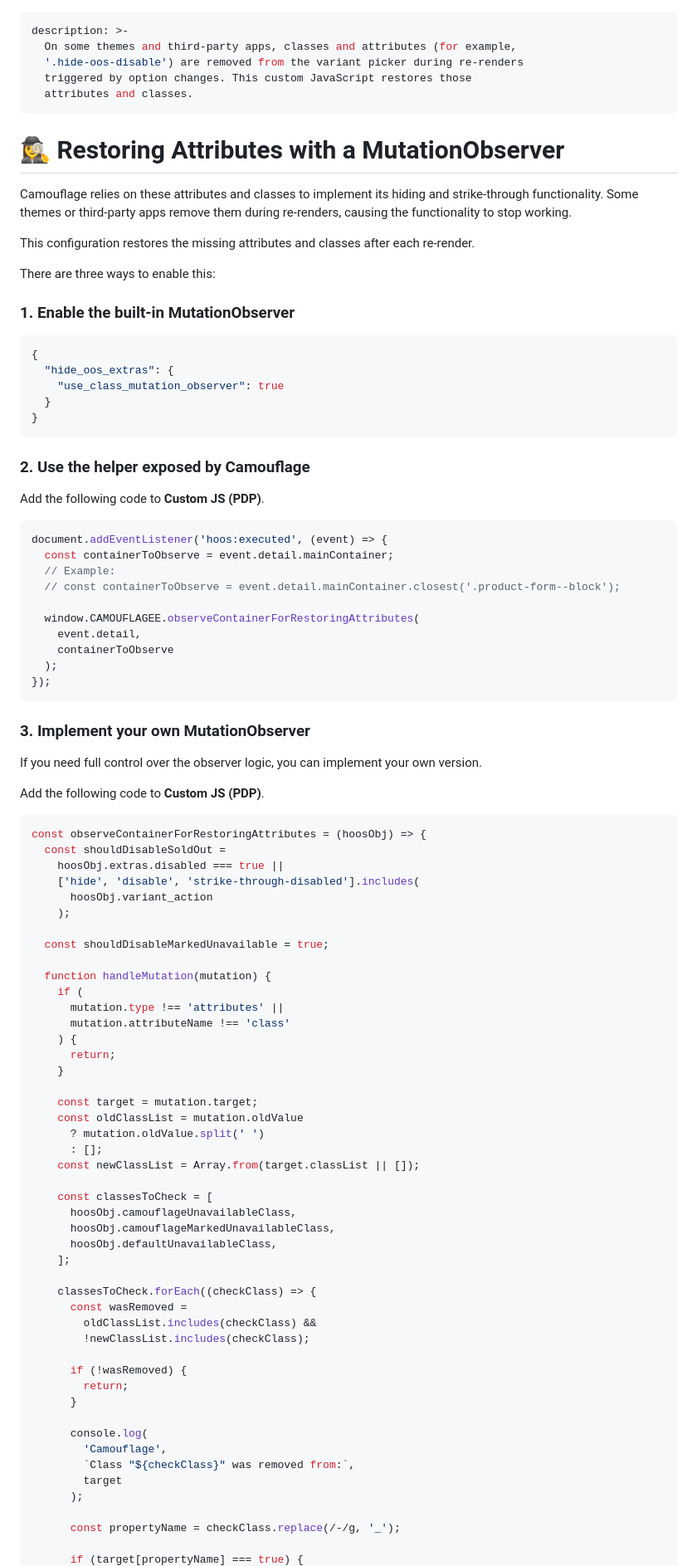
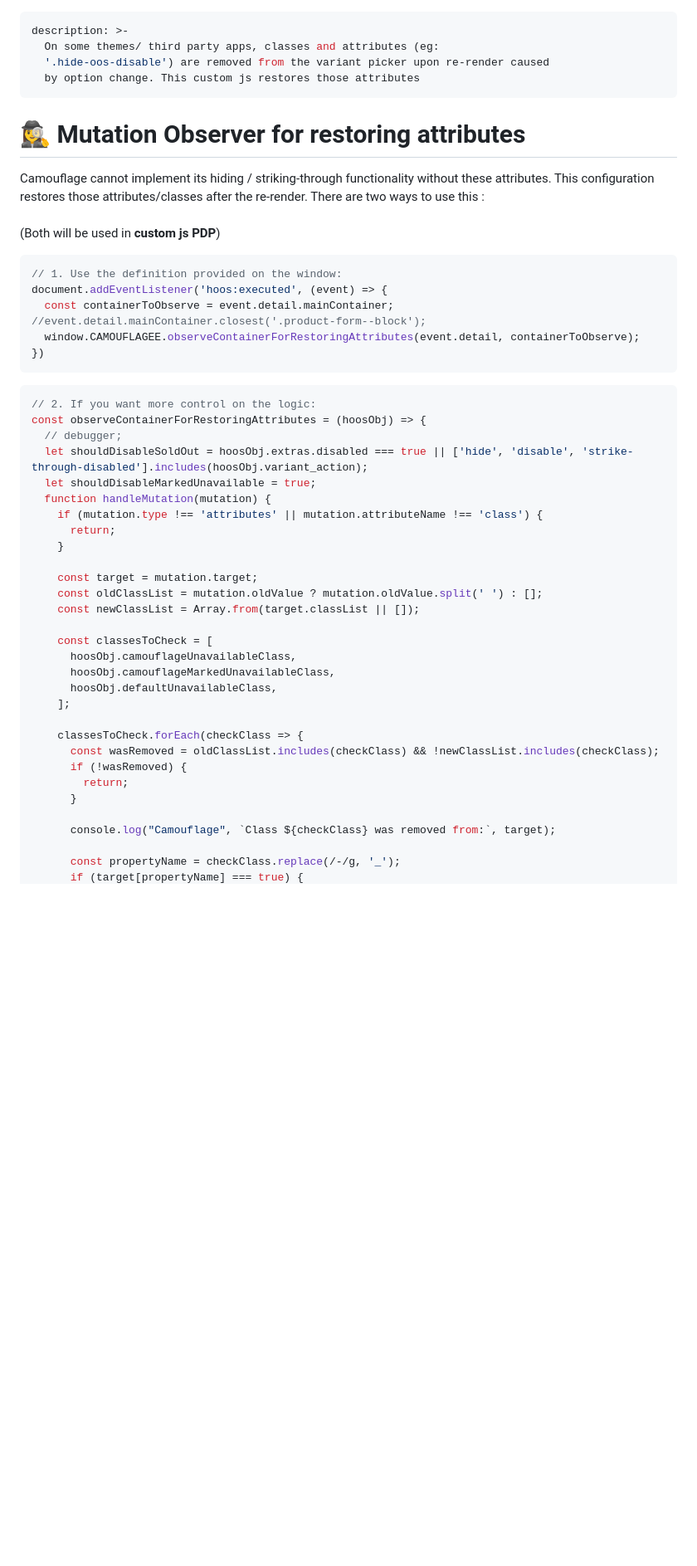
Before and after one commit to raj-kumar94/camouflage-documentation, a Markdown page: configurations/mutation-observer-for-restoring-attributes.md, the part around one of its changes. Shown at 83% size. Rendered like a GitHub page; blank space fills up the shorter version.

Commit message:
Revert "Added snippets-documentation to handle the images on the cards on col…"

````diff
--- a/configurations/mutation-observer-for-restoring-attributes.md
+++ b/configurations/mutation-observer-for-restoring-attributes.md
@@ -1,74 +1,37 @@
 ---
 description: >-
-  On some themes and third-party apps, classes and attributes (for example,
-  '.hide-oos-disable') are removed from the variant picker during re-renders
-  triggered by option changes. This custom JavaScript restores those
-  attributes and classes.
+  On some themes/ third party apps, classes and attributes (eg:
+  '.hide-oos-disable') are removed from the variant picker upon re-render caused
+  by option change. This custom js restores those attributes
 ---
 
-# 🕵️‍♀️ Restoring Attributes with a MutationObserver
+# 🕵️‍♀️ Mutation Observer for restoring attributes
 
-Camouflage relies on these attributes and classes to implement its hiding and strike-through functionality. Some themes or third-party apps remove them during re-renders, causing the functionality to stop working.
+Camouflage cannot implement its hiding / striking-through functionality without these attributes. This configuration restores those attributes/classes after the re-render. There are two ways to use this : \
+\
+(Both will be used in **custom js PDP**)
 
-This configuration restores the missing attributes and classes after each re-render.
-
-There are three ways to enable this:
-
-### 1. Enable the built-in MutationObserver
-
-```json
-{
-  "hide_oos_extras": {
-    "use_class_mutation_observer": true
-  }
-}
+```javascript
+// 1. Use the definition provided on the window:
+document.addEventListener('hoos:executed', (event) => {
+  const containerToObserve = event.detail.mainContainer; //event.detail.mainContainer.closest('.product-form--block');
+  window.CAMOUFLAGEE.observeContainerForRestoringAttributes(event.detail, containerToObserve);
+})
 ```
 
-### 2. Use the helper exposed by Camouflage
-
-Add the following code to **Custom JS (PDP)**.
-
 ```javascript
-document.addEventListener('hoos:executed', (event) => {
-  const containerToObserve = event.detail.mainContainer;
-  // Example:
-  // const containerToObserve = event.detail.mainContainer.closest('.product-form--block');
-
-  window.CAMOUFLAGEE.observeContainerForRestoringAttributes(
-    event.detail,
-    containerToObserve
-  );
-});
-```
-
-### 3. Implement your own MutationObserver
-
-If you need full control over the observer logic, you can implement your own version.
-
-Add the following code to **Custom JS (PDP)**.
-
-```javascript
+// 2. If you want more control on the logic:
 const observeContainerForRestoringAttributes = (hoosObj) => {
-  const shouldDisableSoldOut =
-    hoosObj.extras.disabled === true ||
-    ['hide', 'disable', 'strike-through-disabled'].includes(
-      hoosObj.variant_action
-    );
-
-  const shouldDisableMarkedUnavailable = true;
-
+  // debugger;
+  let shouldDisableSoldOut = hoosObj.extras.disabled === true || ['hide', 'disable', 'strike-through-disabled'].includes(hoosObj.variant_action);
+  let shouldDisableMarkedUnavailable = true;
   function handleMutation(mutation) {
-    if (
-      mutation.type !== 'attributes' ||
-      mutation.attributeName !== 'class'
-    ) {
+    if (mutation.type !== 'attributes' || mutation.attributeName !== 'class') {
       return;
     }
 
     const target = mutation.target;
-    const oldClassList = mutation.oldValue
-      ? mutation.oldValue.split(' ')
-      : [];
+    const oldClassList = mutation.oldValue ? mutation.oldValue.split(' ') : [];
     const newClassList = Array.from(target.classList || []);
 
     const classesToCheck = [
@@ -77,21 +40,13 @@ const observeContainerForRestoringAttributes = (hoosObj) => {
       hoosObj.defaultUnavailableClass,
     ];
 
-    classesToCheck.forEach((checkClass) => {
-      const wasRemoved =
-        oldClassList.includes(checkClass) &&
-        !newClassList.includes(checkClass);
-
+    classesToCheck.forEach(checkClass => {
+      const wasRemoved = oldClassList.includes(checkClass) && !newClassList.includes(checkClass);
       if (!wasRemoved) {
         return;
       }
 
-      console.log(
-        'Camouflage',
-        `Class "${checkClass}" was removed from:`,
-        target
-      );
+      console.log("Camouflage", `Class ${checkClass} was removed from:`, target);
 
       const propertyName = checkClass.replace(/-/g, '_');
-
       if (target[propertyName] === true) {
````
Also changed, not shown: other parts of configurations/mutation-observer-for-restoring-attributes.md (+18 -24 lines), configurations/removing-sold-out-product-cards-from-collections.md (deleted, +0 -72 lines), configurations/swapping-product-card-images-with-available-variants.md (deleted, +0 -163 lines).
